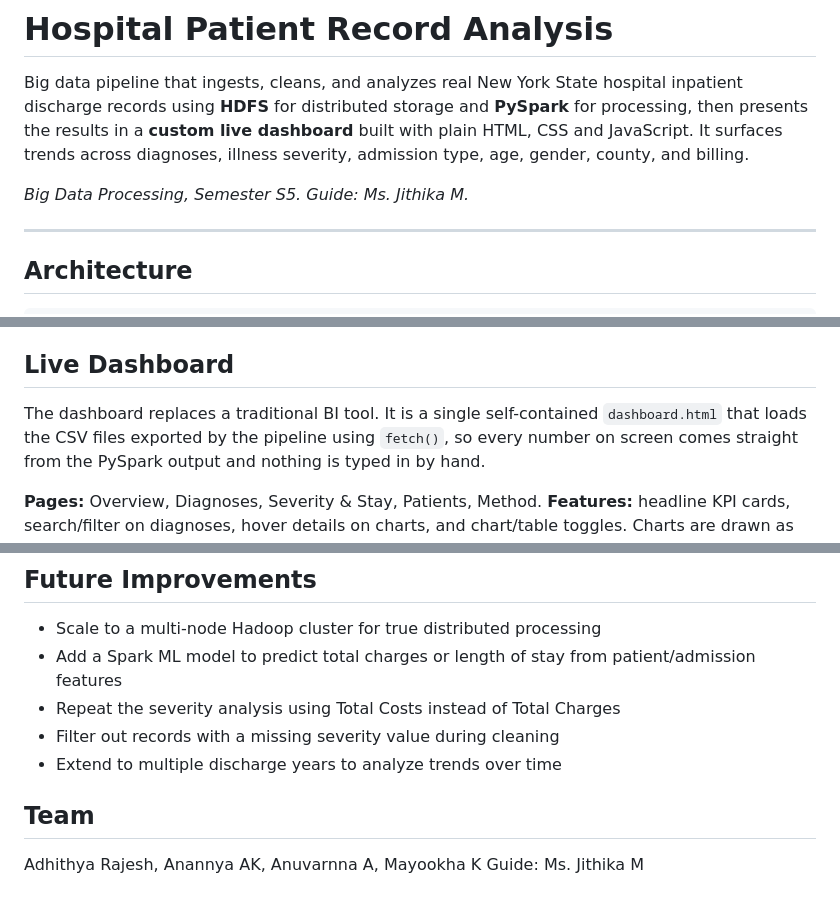
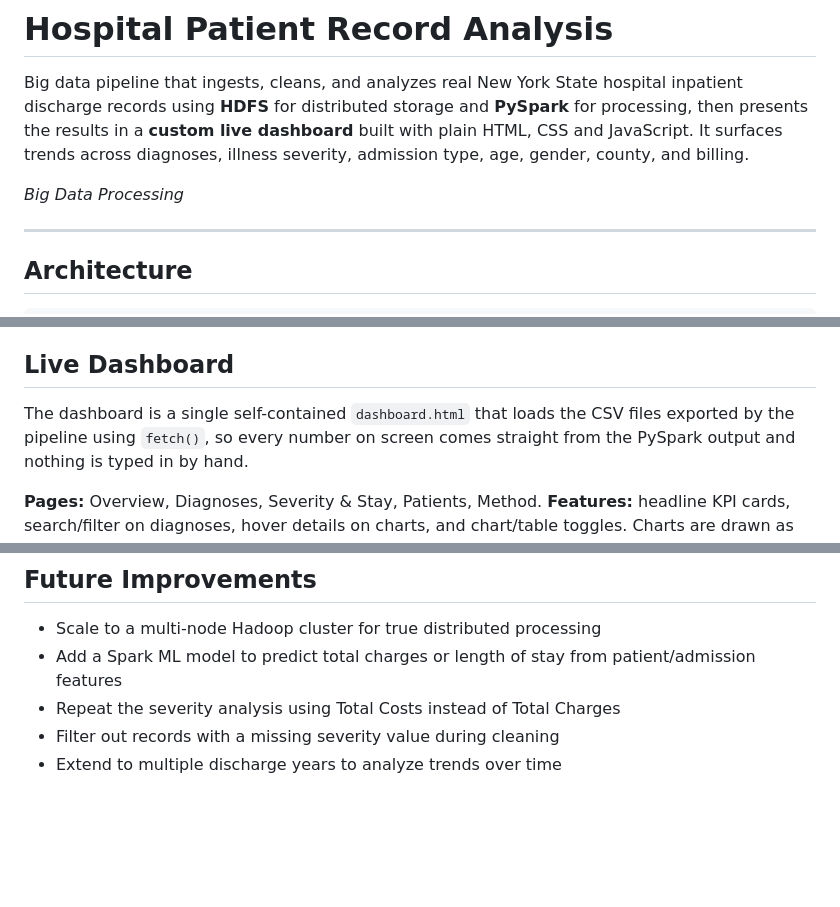
Before and after one commit to Anannyaa97/Hospital-Patient-Analysis, a Markdown page: README.md, 3 parts joined by grey strips. Drawn GitHub-style; blank space fills up the shorter version.

```diff
--- a/README.md
+++ b/README.md
@@ -7,7 +7,7 @@ dashboard** built with plain HTML, CSS and JavaScript. It surfaces trends
 across diagnoses, illness severity, admission type, age, gender, county, and
 billing.
 
-*Big Data Processing, Semester S5. Guide: Ms. Jithika M.*
+*Big Data Processing*
 
 ---
 
@@ -128,8 +128,7 @@ healthcare-bigdata-analysis/
 
 ## Live Dashboard
 
-The dashboard replaces a traditional BI tool. It is a single self-contained
-`dashboard.html` that loads the CSV files exported by the pipeline using
+The dashboard is a single self-contained `dashboard.html` that loads the CSV files exported by the pipeline using
 `fetch()`, so every number on screen comes straight from the PySpark output
 and nothing is typed in by hand.
 
@@ -204,8 +203,3 @@ Kings (41,684), Queens (31,805), Nassau (31,603) and Bronx (30,172).
 - Repeat the severity analysis using Total Costs instead of Total Charges
 - Filter out records with a missing severity value during cleaning
 - Extend to multiple discharge years to analyze trends over time
-
-## Team
-
-Adhithya Rajesh, Anannya AK, Anuvarnna A, Mayookha K
-Guide: Ms. Jithika M
```
